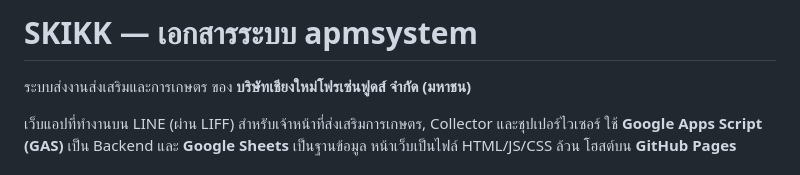
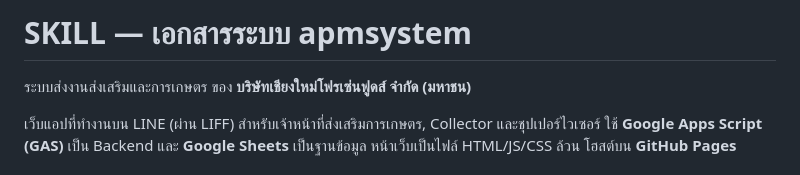
Before and after one commit to cmfrozen1/apmsystem, a Markdown page: SKILL.md, the part around the change. Drawn GitHub-style.

Commit message:
แก้ชื่อหัวข้อเอกสารจาก SKIKK เป็น SKILL ใน SKILL.md
🤖 Generated with Codebuff
Co-Authored-By: Codebuff <noreply@codebuff.com>

```diff
--- a/SKILL.md
+++ b/SKILL.md
@@ -1,4 +1,4 @@
-# SKIKK — เอกสารระบบ apmsystem
+# SKILL — เอกสารระบบ apmsystem
 
 ระบบส่งงานส่งเสริมและการเกษตร ของ **บริษัทเชียงใหม่โฟรเซ่นฟูดส์ จำกัด (มหาชน)**
 
```
